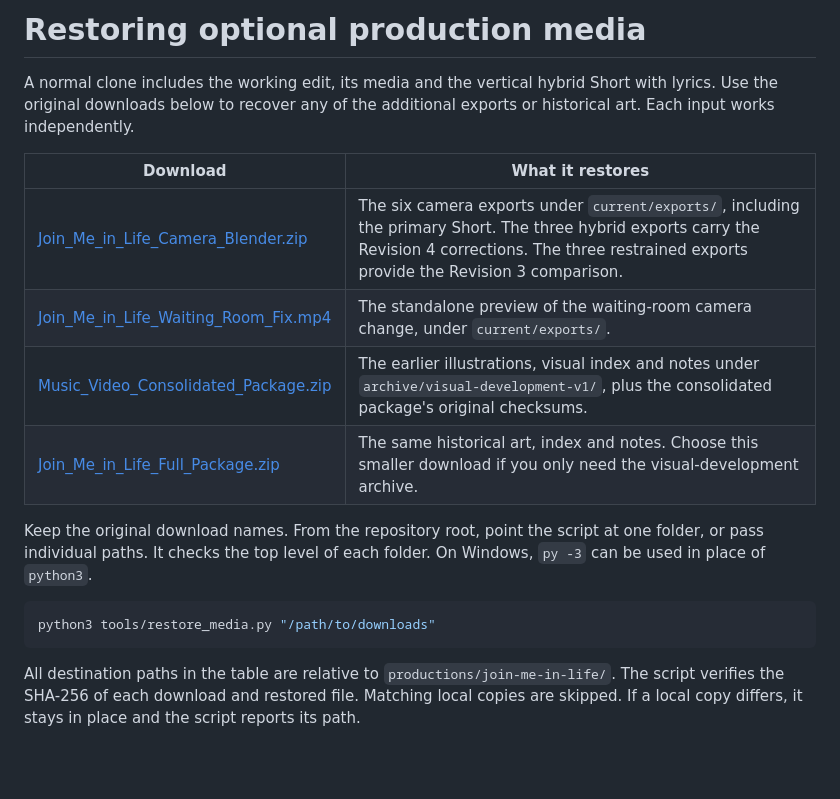
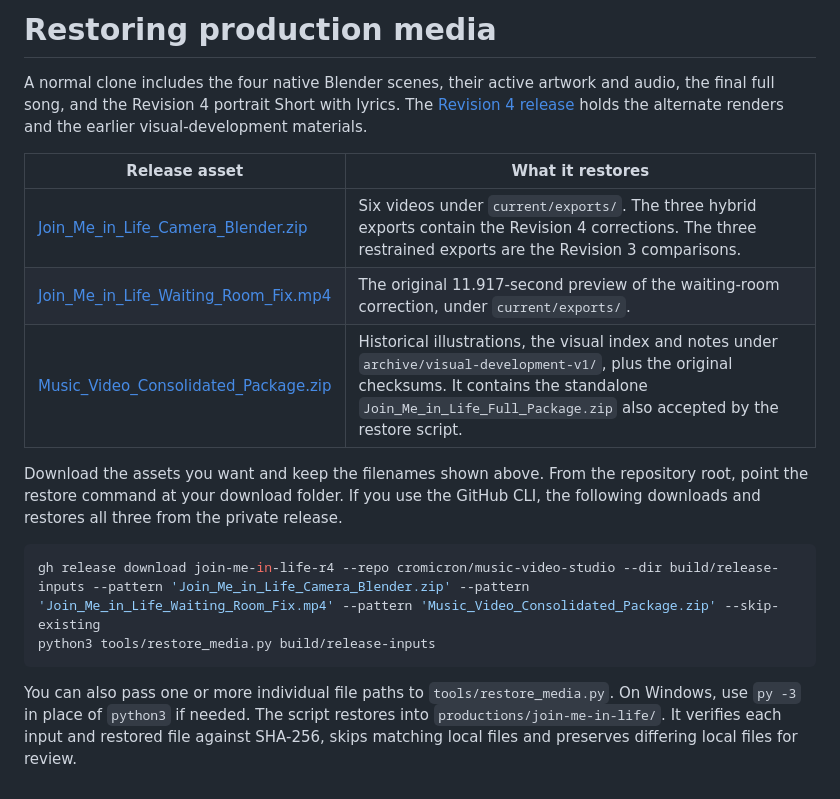
Before and after one commit to cromicron/music-video-studio, a Markdown page: MEDIA.md, the part around the change. GitHub-like rendering; blank space fills up the shorter version.

````diff
--- a/MEDIA.md
+++ b/MEDIA.md
@@ -1,18 +1,18 @@
-# Restoring optional production media
+# Restoring production media
 
-A normal clone includes the working edit, its media and the vertical hybrid Short with lyrics. Use the original downloads below to recover any of the additional exports or historical art. Each input works independently.
+A normal clone includes the four native Blender scenes, their active artwork and audio, the final full song, and the Revision 4 portrait Short with lyrics. The [Revision 4 release](https://github.com/cromicron/music-video-studio/releases/tag/join-me-in-life-r4) holds the alternate renders and the earlier visual-development materials.
 
-| Download | What it restores |
+| Release asset | What it restores |
 | --- | --- |
-| [Join_Me_in_Life_Camera_Blender.zip](https://chatgpt.com/library?file_id=libfile_2274ce5316bc8191a100c74357986b58&account_id=personal) | The six camera exports under `current/exports/`, including the primary Short. The three hybrid exports carry the Revision 4 corrections. The three restrained exports provide the Revision 3 comparison. |
-| [Join_Me_in_Life_Waiting_Room_Fix.mp4](https://chatgpt.com/library?file_id=libfile_b8c7e4755f808191adf3031e375a49da&account_id=personal) | The standalone preview of the waiting-room camera change, under `current/exports/`. |
-| [Music_Video_Consolidated_Package.zip](https://chatgpt.com/library?file_id=libfile_0cc55104dfd88191a8fd837fac7ec36f&account_id=personal) | The earlier illustrations, visual index and notes under `archive/visual-development-v1/`, plus the consolidated package's original checksums. |
-| [Join_Me_in_Life_Full_Package.zip](https://chatgpt.com/library?file_id=libfile_9c99c58d80f4819190d7145c6d9c718f&account_id=personal) | The same historical art, index and notes. Choose this smaller download if you only need the visual-development archive. |
+| [Join_Me_in_Life_Camera_Blender.zip](https://github.com/cromicron/music-video-studio/releases/download/join-me-in-life-r4/Join_Me_in_Life_Camera_Blender.zip) | Six videos under `current/exports/`. The three hybrid exports contain the Revision 4 corrections. The three restrained exports are the Revision 3 comparisons. |
+| [Join_Me_in_Life_Waiting_Room_Fix.mp4](https://github.com/cromicron/music-video-studio/releases/download/join-me-in-life-r4/Join_Me_in_Life_Waiting_Room_Fix.mp4) | The original 11.917-second preview of the waiting-room correction, under `current/exports/`. |
+| [Music_Video_Consolidated_Package.zip](https://github.com/cromicron/music-video-studio/releases/download/join-me-in-life-r4/Music_Video_Consolidated_Package.zip) | Historical illustrations, the visual index and notes under `archive/visual-development-v1/`, plus the original checksums. It contains the standalone `Join_Me_in_Life_Full_Package.zip` also accepted by the restore script. |
 
-Keep the original download names. From the repository root, point the script at one folder, or pass individual paths. It checks the top level of each folder. On Windows, `py -3` can be used in place of `python3`.
+Download the assets you want and keep the filenames shown above. From the repository root, point the restore command at your download folder. If you use the GitHub CLI, the following downloads and restores all three from the private release.
 
 ```sh
-python3 tools/restore_media.py "/path/to/downloads"
+gh release download join-me-in-life-r4 --repo cromicron/music-video-studio --dir build/release-inputs --pattern 'Join_Me_in_Life_Camera_Blender.zip' --pattern 'Join_Me_in_Life_Waiting_Room_Fix.mp4' --pattern 'Music_Video_Consolidated_Package.zip' --skip-existing
+python3 tools/restore_media.py build/release-inputs
 ```
 
-All destination paths in the table are relative to `productions/join-me-in-life/`. The script verifies the SHA-256 of each download and restored file. Matching local copies are skipped. If a local copy differs, it stays in place and the script reports its path.
+You can also pass one or more individual file paths to `tools/restore_media.py`. On Windows, use `py -3` in place of `python3` if needed. The script restores into `productions/join-me-in-life/`. It verifies each input and restored file against SHA-256, skips matching local files and preserves differing local files for review.
````
Also changed, not shown: README.md (+15 -18 lines), productions/join-me-in-life/BLENDER.md (+20 -2 lines), docs/revision4-contact-sheet.jpg (added), 5 other files.
